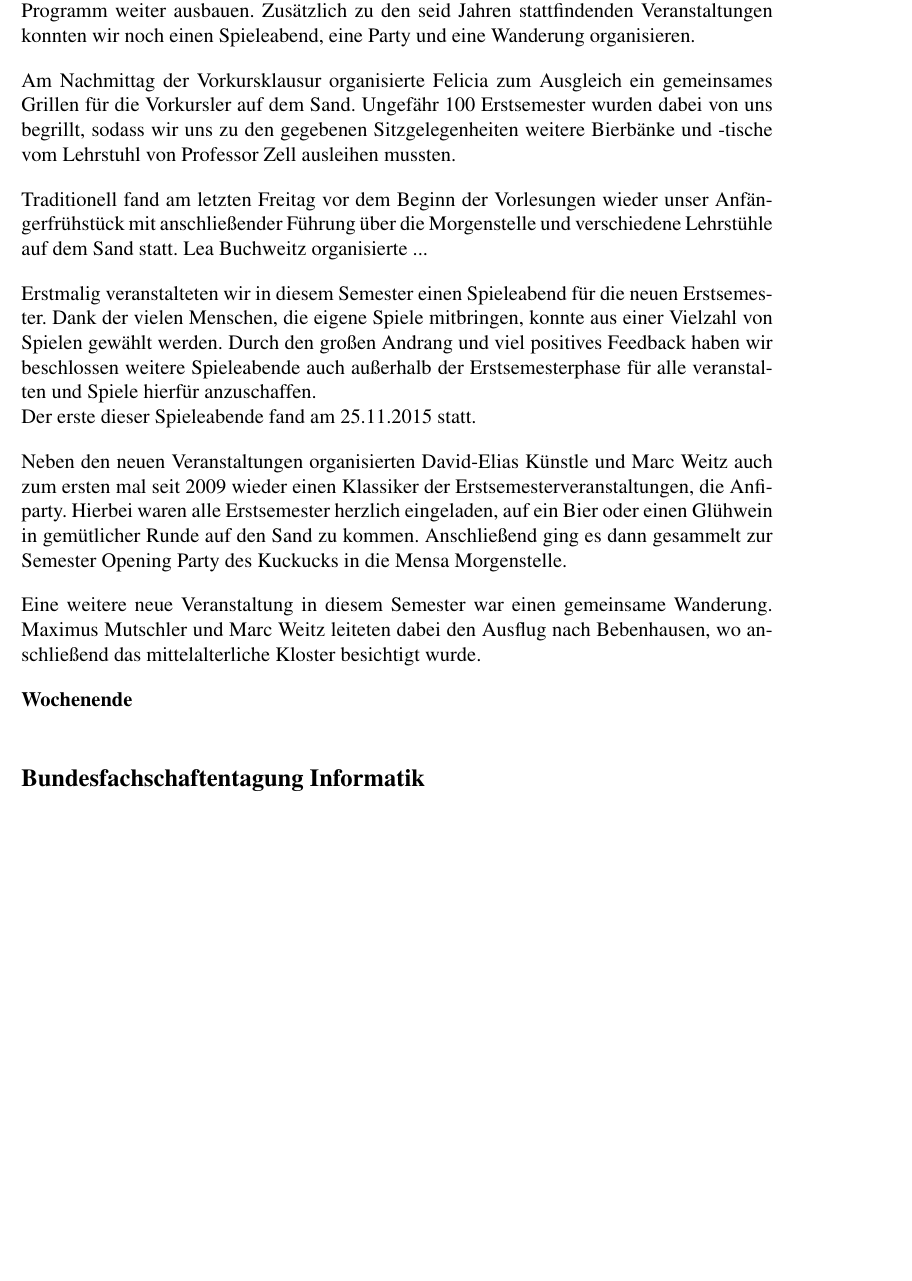
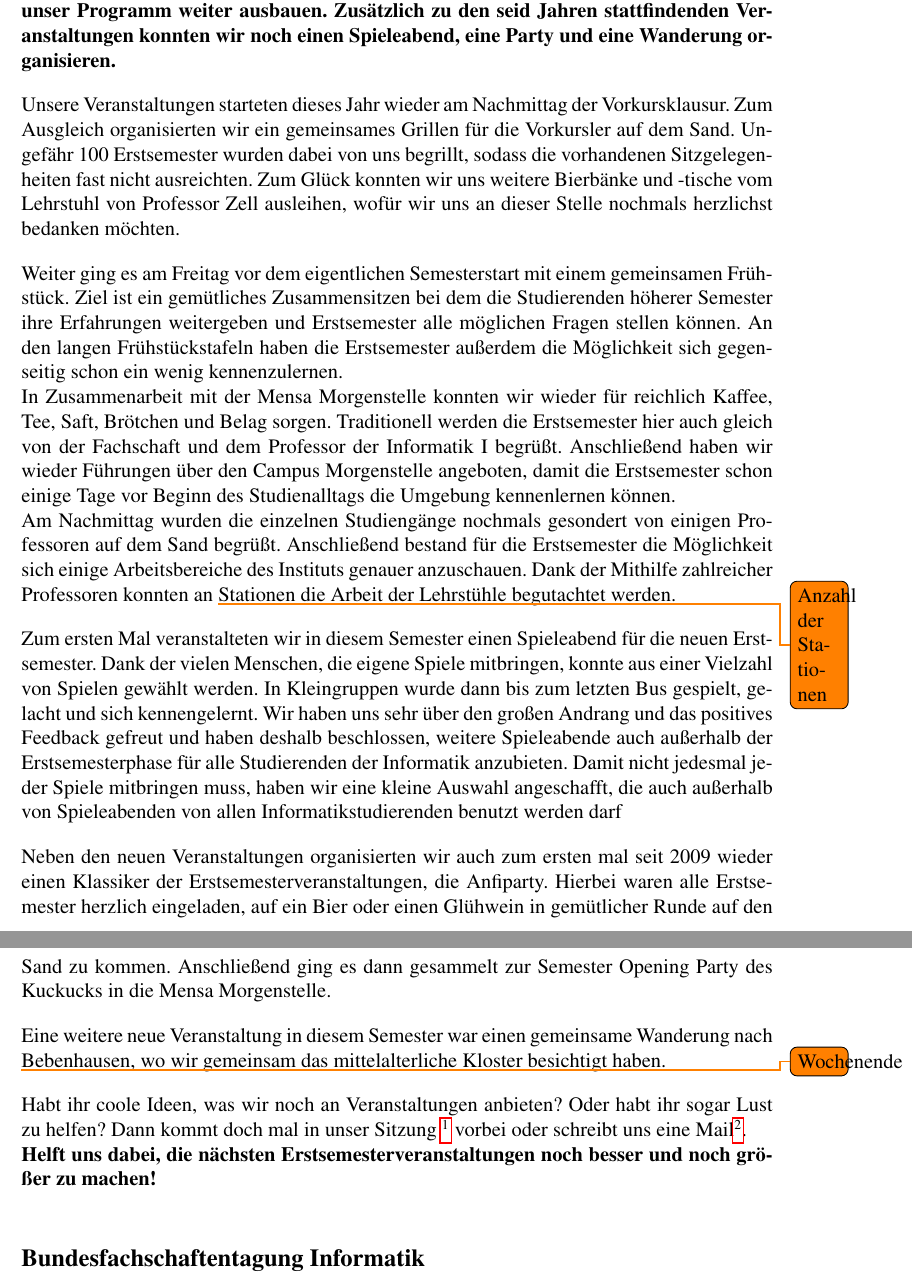
Before and after one commit to fsi-tue/fsi-log, a LaTeX letter (fachschafts_news.tex, which reads content/fachschaft/erstsemester.tex): part of page 4 of 9 before the commit and two parts of pages 4 and 5 of 10 after it, the two joined at a grey line, cut so that both start at the same text, the shorter picture padded with empty space. Compiled offline with pdfLaTeX.

Commit message:
Merged Leas text for breakfast
git-svn-id: https://projects.fsi.uni-tuebingen.de/svn/newsletter/trunk@11 74efd244-0f1e-4f6f-8868-bee5d5df799f

```diff
--- a/content/fachschaft/erstsemester.tex
+++ b/content/fachschaft/erstsemester.tex
@@ -1,13 +1,13 @@
-Dieses Jahr durften wir wieder über 300 Erstsemester begrüßen. Durch die Hilfe zahlreicher Fachschaftsmitgliedern und weiteren Helfern konnten wir in diesem Semester unser Programm weiter ausbauen. Zusätzlich zu den seid Jahren stattfindenden Veranstaltungen konnten wir noch einen Spieleabend, eine Party und eine Wanderung organisieren.
+\textbf{Dieses Jahr durften wir wieder über 300 Erstsemester begrüßen. Durch die Hilfe zahlreicher Fachschaftsmitgliedern und weiteren Helfern konnten wir in diesem Semester unser Programm weiter ausbauen. Zusätzlich zu den seid Jahren stattfindenden Veranstaltungen konnten wir noch einen Spieleabend, eine Party und eine Wanderung organisieren.}
 %
 %\textbf{Grillen}
 
-Am Nachmittag der Vorkursklausur organisierte Felicia zum Ausgleich ein gemeinsames Grillen für die Vorkursler auf dem Sand. Ungefähr 100 Erstsemester wurden dabei von uns begrillt, sodass wir uns zu den gegebenen Sitzgelegenheiten weitere Bierbänke und -tische vom Lehrstuhl von Professor Zell ausleihen mussten.
-%
+Unsere Veranstaltungen starteten dieses Jahr wieder am Nachmittag der Vorkursklausur. Zum Ausgleich organisierten wir ein gemeinsames Grillen für die Vorkursler auf dem Sand. Ungefähr 100 Erstsemester wurden dabei von uns begrillt, sodass die vorhandenen Sitzgelegenheiten fast nicht ausreichten. Zum Glück konnten wir uns weitere Bierbänke und -tische vom Lehrstuhl von Professor Zell ausleihen, wofür wir uns an dieser Stelle nochmals herzlichst bedanken möchten.
+
 %\textbf{Frühstück und Sandführung}
-
-Traditionell fand am letzten Freitag vor dem Beginn der Vorlesungen wieder unser Anfängerfrühstück mit anschließender Führung über die Morgenstelle und verschiedene Lehrstühle auf dem Sand statt.
-Lea Buchweitz organisierte ...
+Weiter ging es am Freitag vor dem eigentlichen Semesterstart mit einem gemeinsamen Frühstück. Ziel ist ein gemütliches Zusammensitzen bei dem die Studierenden höherer Semester ihre Erfahrungen weitergeben und Erstsemester alle möglichen Fragen stellen können. An den langen Frühstückstafeln haben die Erstsemester außerdem die Möglichkeit sich gegenseitig schon ein wenig kennenzulernen.\\
+In Zusammenarbeit mit der Mensa Morgenstelle konnten wir wieder für reichlich Kaffee, Tee, Saft, Brötchen und Belag sorgen. Traditionell werden die Erstsemester hier auch gleich von der Fachschaft und dem Professor der Informatik I begrüßt. Anschließend haben wir wieder Führungen über den Campus Morgenstelle angeboten, damit die Erstsemester schon einige Tage vor Beginn des Studienalltags die Umgebung kennenlernen können.\\
+Am Nachmittag wurden die einzelnen Studiengänge nochmals gesondert von einigen Professoren auf dem Sand begrüßt. Anschließend bestand für die Erstsemester die Möglichkeit sich einige Arbeitsbereiche des Instituts genauer anzuschauen. Dank der Mithilfe zahlreicher Professoren konnten an \todo{Anzahl der Stationen} Stationen die Arbeit der Lehrstühle begutachtet werden.
 %
 %\textbf{Kneipentour}
 %
@@ -15,16 +15,16 @@ Lea Buchweitz organisierte ...
 %
 %\textbf{Spieleabend}
 
-Erstmalig veranstalteten wir in diesem Semester einen Spieleabend für die neuen Erstsemester. Dank der vielen Menschen, die eigene Spiele mitbringen, konnte aus einer Vielzahl von Spielen gewählt werden.
-Durch den großen Andrang und viel positives Feedback haben wir beschlossen weitere Spieleabende auch außerhalb der Erstsemesterphase für alle veranstalten und Spiele hierfür anzuschaffen.\\
-Der erste dieser Spieleabende fand am 25.11.2015 statt.
-%
+Zum ersten Mal veranstalteten wir in diesem Semester einen Spieleabend für die neuen Erstsemester. Dank der vielen Menschen, die eigene Spiele mitbringen, konnte aus einer Vielzahl von Spielen gewählt werden. In Kleingruppen wurde dann bis zum letzten Bus gespielt, gelacht und sich kennengelernt. Wir haben uns sehr über den großen Andrang und das positives Feedback gefreut und haben deshalb beschlossen, weitere Spieleabende auch außerhalb der Erstsemesterphase für alle Studierenden der Informatik anzubieten. Damit nicht jedesmal jeder Spiele mitbringen muss, haben wir eine kleine Auswahl angeschafft, die auch außerhalb von Spieleabenden von allen Informatikstudierenden benutzt werden darf
 %\textbf{Party}
 
-Neben den neuen Veranstaltungen organisierten David-Elias Künstle und Marc Weitz auch zum ersten mal seit 2009 wieder einen Klassiker der Erstsemesterveranstaltungen, die Anfiparty. Hierbei waren alle Erstsemester herzlich eingeladen, auf ein Bier oder einen Glühwein in gemütlicher Runde auf den Sand zu kommen. Anschließend ging es dann gesammelt zur Semester Opening Party des Kuckucks in die Mensa Morgenstelle.
+Neben den neuen Veranstaltungen organisierten wir auch zum ersten mal seit 2009 wieder einen Klassiker der Erstsemesterveranstaltungen, die Anfiparty. Hierbei waren alle Erstsemester herzlich eingeladen, auf ein Bier oder einen Glühwein in gemütlicher Runde auf den Sand zu kommen. Anschließend ging es dann gesammelt zur Semester Opening Party des Kuckucks in die Mensa Morgenstelle.
 %
 %\textbf{Wanderung}
 
-Eine weitere neue Veranstaltung in diesem Semester war einen gemeinsame Wanderung. Maximus Mutschler und Marc Weitz leiteten dabei den Ausflug nach Bebenhausen, wo anschließend das mittelalterliche Kloster besichtigt wurde.
+Eine weitere neue Veranstaltung in diesem Semester war einen gemeinsame Wanderung nach Bebenhausen, wo wir gemeinsam das mittelalterliche Kloster besichtigt haben.
 
-\textbf{Wochenende}
+%\textbf{Wochenende}
+\todo{Wochenende}
+
+Habt ihr coole Ideen, was wir noch an Veranstaltungen anbieten? Oder habt ihr sogar Lust zu helfen? Dann kommt doch mal in unser Sitzung \footnote{\url{http://www.fsi.uni-tuebingen.de/fachschaft/sitzung}} vorbei oder schreibt uns eine Mail\footnote{\email{fsi@fsi.uni-tuebingen.de}}.\\ \textbf{Helft uns dabei, die nächsten Erstsemesterveranstaltungen noch besser und noch größer zu machen!}
```
